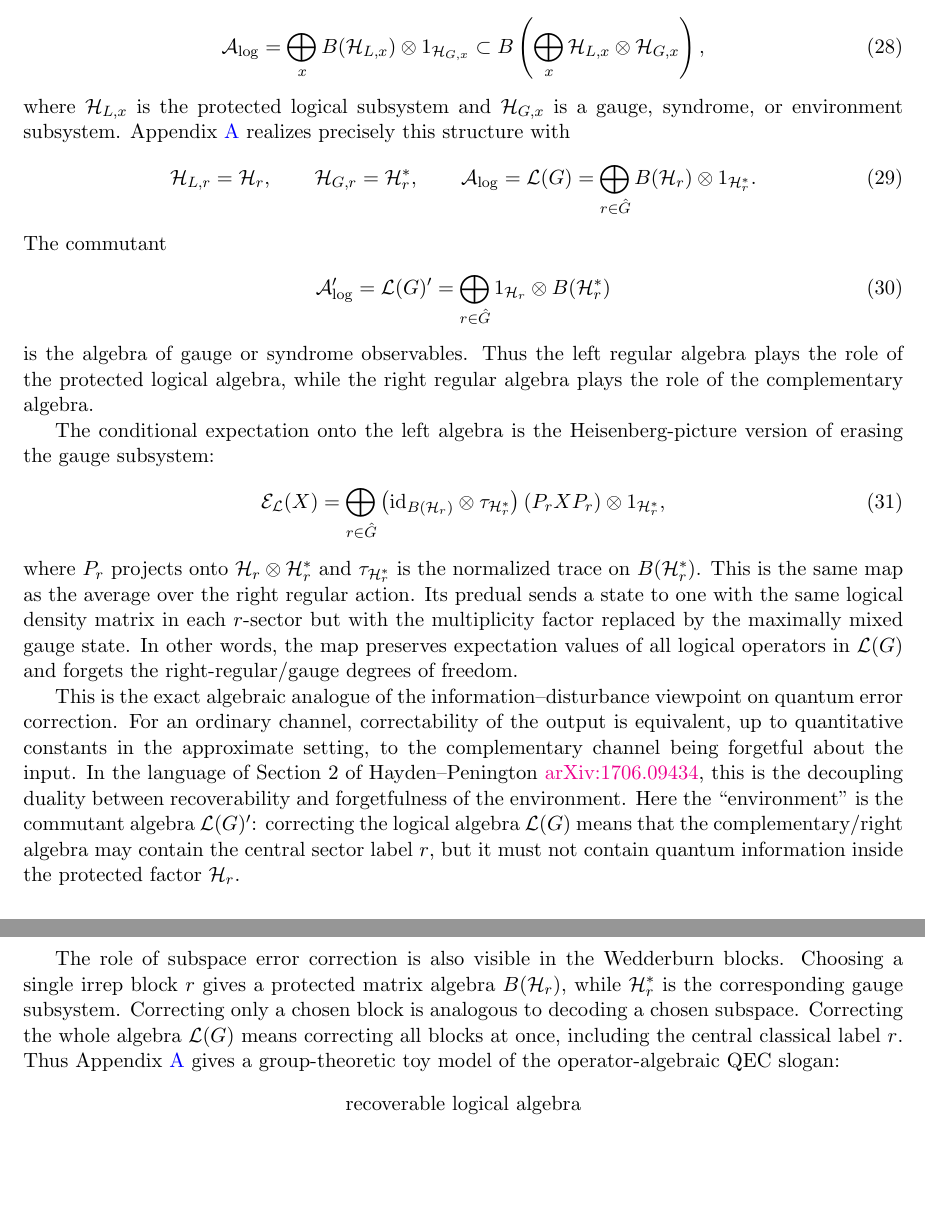
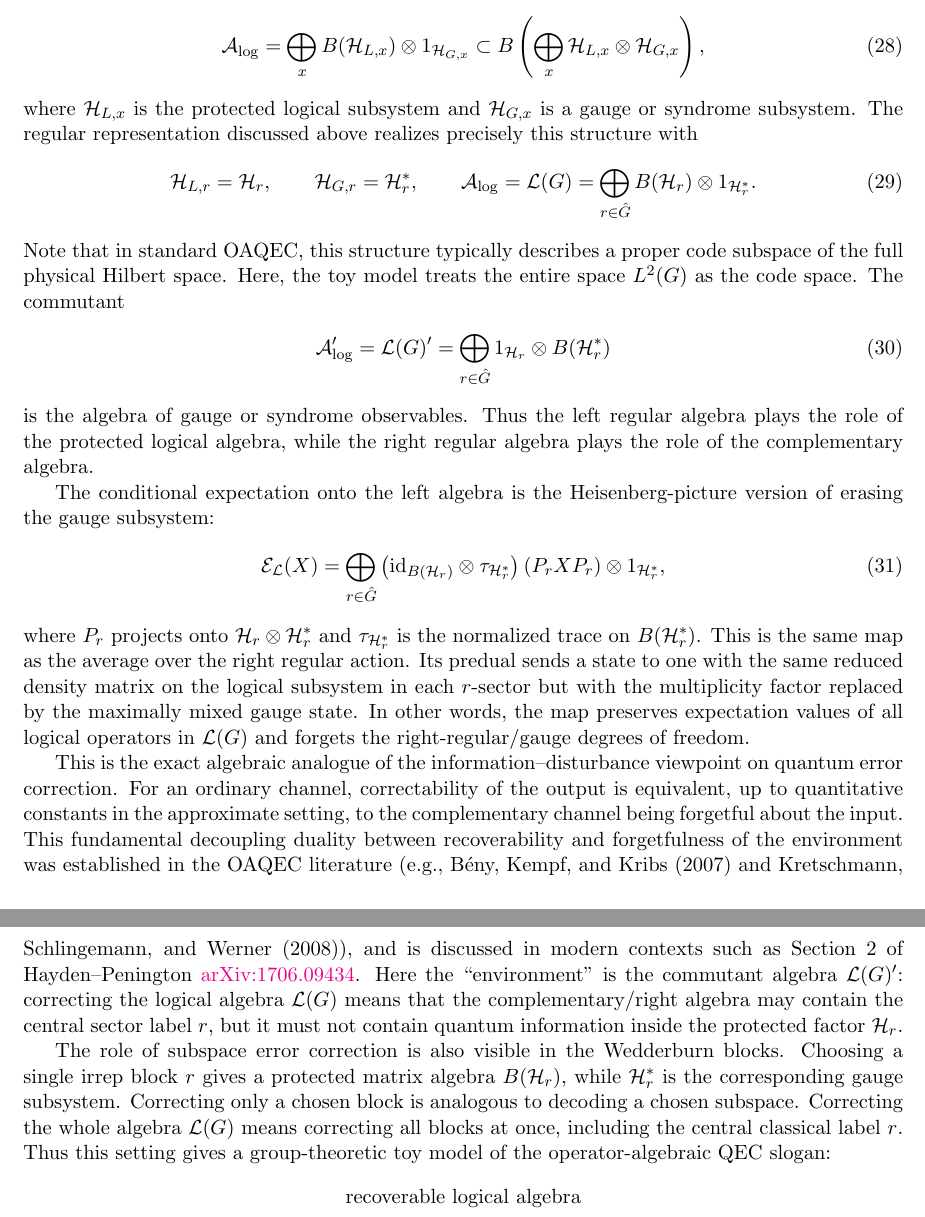
Before and after one commit to nimalashkari/Non-invertible-Symmetries-and-Quantum-Error-Correction, a LaTeX document (appendices_ab_standalone.tex): two parts of pages 4 and 5 of 7, joined at a grey line, cut so that both start at the same text, the shorter picture padded with empty space. Compiled offline with pdfLaTeX.

Commit message:
Update section A.5 on Operator Algebraic QEC in appendices
- Replaced self-references to Appendix A
- Refined terminology from "environment subsystem" to "gauge or syndrome subsystem"
- Clarified the difference between standard OAQEC code space and the $L^2(G)$ toy model
- Rephrased "logical density matrix" to "reduced density matrix on the logical subsystem"
- Added citations to foundational OAQEC papers on decoupling duality

Co-authored-by: nimalashkari <264199241+nimalashkari@users.noreply.github.com>

```diff
--- a/appendices_ab_standalone.tex
+++ b/appendices_ab_standalone.tex
@@ -234,14 +234,14 @@ operator-algebra QEC, a correctable algebra has the canonical form
     B\left(\bigoplus_x \mH_{L,x}\otimes \mH_{G,x}\right),
 \end{align}
 where $\mH_{L,x}$ is the protected logical subsystem and $\mH_{G,x}$ is a
-gauge, syndrome, or environment subsystem. Appendix~\ref{sec:group-case-appendix}
-realizes precisely this structure with
+gauge or syndrome subsystem. The regular representation discussed above realizes precisely this structure with
 \begin{align}
     \mH_{L,r}=\mH_r,\qquad
     \mH_{G,r}=\mH_r^*,\qquad
     \mA_{\mathrm{log}}=\mathcal L(G)
     =\bigoplus_{r\in\hat G}B(\mH_r)\otimes 1_{\mH_r^*}.
 \end{align}
+Note that in standard OAQEC, this structure typically describes a proper code subspace of the full physical Hilbert space. Here, the toy model treats the entire space $L^2(G)$ as the code space.
 The commutant
 \begin{align}
     \mA_{\mathrm{log}}'
@@ -264,7 +264,7 @@ version of erasing the gauge subsystem:
 where $P_r$ projects onto $\mH_r\otimes\mH_r^*$ and
 $\tau_{\mH_r^*}$ is the normalized trace on $B(\mH_r^*)$. This is the same map
 as the average over the right regular action. Its predual sends a state to one
-with the same logical density matrix in each $r$-sector but with the multiplicity
+with the same reduced density matrix on the logical subsystem in each $r$-sector but with the multiplicity
 factor replaced by the maximally mixed gauge state. In other words, the map
 preserves expectation values of all logical operators in $\mathcal L(G)$ and
 forgets the right-regular/gauge degrees of freedom.
@@ -272,11 +272,8 @@ forgets the right-regular/gauge degrees of freedom.
 This is the exact algebraic analogue of the information--disturbance viewpoint
 on quantum error correction. For an ordinary channel, correctability of the
 output is equivalent, up to quantitative constants in the approximate setting,
-to the complementary channel being forgetful about the input. In the language of
-Section~2 of Hayden--Penington
-\href{https://arxiv.org/pdf/1706.09434}{arXiv:1706.09434}, this is the
-decoupling duality between recoverability and forgetfulness of the environment.
-Here the ``environment'' is the commutant algebra $\mathcal L(G)'$: correcting
+to the complementary channel being forgetful about the input. This fundamental decoupling duality between recoverability and forgetfulness of the environment was established in the OAQEC literature (e.g., B\'eny, Kempf, and Kribs (2007) and Kretschmann, Schlingemann, and Werner (2008)), and is discussed in modern contexts such as Section~2 of Hayden--Penington
+\href{https://arxiv.org/pdf/1706.09434}{arXiv:1706.09434}. Here the ``environment'' is the commutant algebra $\mathcal L(G)'$: correcting
 the logical algebra $\mathcal L(G)$ means that the complementary/right algebra
 may contain the central sector label $r$, but it must not contain quantum
 information inside the protected factor $\mH_r$.
@@ -286,7 +283,7 @@ Choosing a single irrep block $r$ gives a protected matrix algebra
 $B(\mH_r)$, while $\mH_r^*$ is the corresponding gauge subsystem. Correcting
 only a chosen block is analogous to decoding a chosen subspace. Correcting the
 whole algebra $\mathcal L(G)$ means correcting all blocks at once, including the
-central classical label $r$. Thus Appendix~\ref{sec:group-case-appendix} gives a
+central classical label $r$. Thus this setting gives a
 group-theoretic toy model of the operator-algebraic QEC slogan:
 \begin{align}
     \begin{gathered}
```
